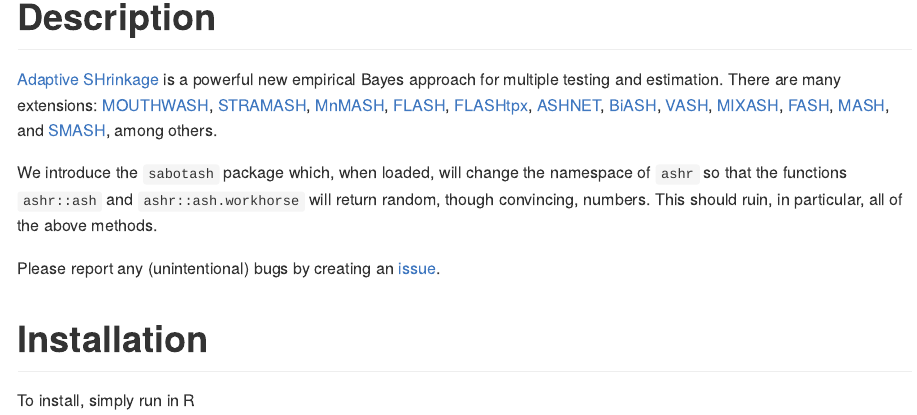
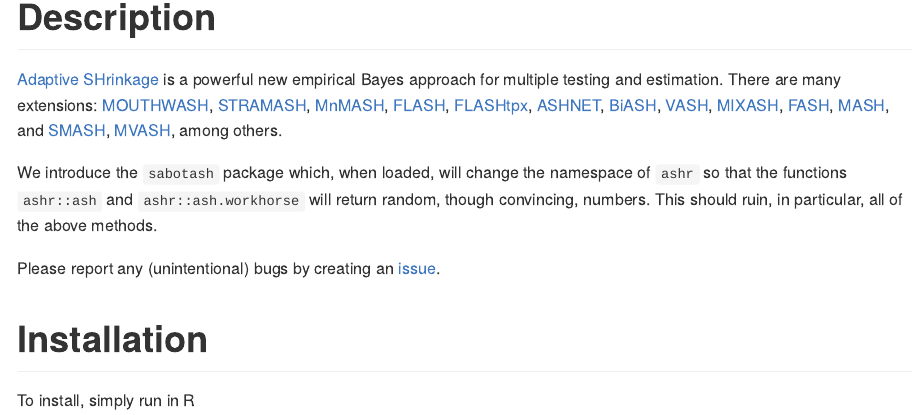
Before and after one commit to dcgerard/sabotash, an R Markdown document (README.Rmd): the page in a window 1100 px wide, from 130 px down. The pictures show the output file README.md that the author committed with the source, drawn offline in the style of GitHub; badge pictures from the web are left out.

Commit message:
changed links in README

```diff
--- a/README.Rmd
+++ b/README.Rmd
@@ -32,7 +32,8 @@ estimation. There are many extensions:
 [MIXASH](https://github.com/mengyin/mixash),
 [FASH](https://github.com/mengyin/ashlar-fash),
 [MASH](https://github.com/surbut/matrix_ash), and
-[SMASH](https://github.com/zrxing/dscr-smash), among others.
+[SMASH](https://github.com/stephenslab/smashr),
+[MVASH](https://github.com/stephenslab/mvash), among others.
 
 We introduce the `sabotash` package which, when loaded, will change
 the namespace of `ashr` so that the functions `ashr::ash` and
```
Also changed, not shown: README.md.
